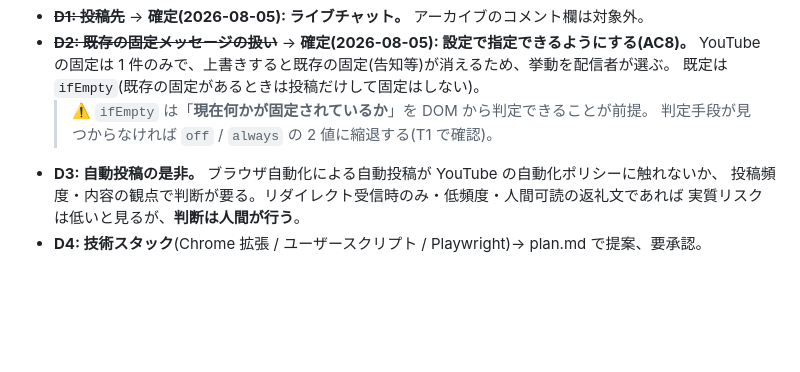
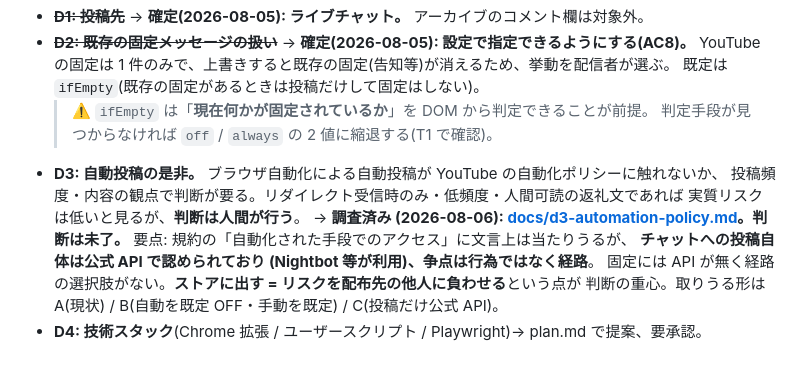
Before and after one commit to max-enterme/shoutlink, a Markdown page: specs/001-redirect-pin/spec.md, the part around the change. Drawn GitHub-style; blank space fills up the shorter version.

```diff
--- a/specs/001-redirect-pin/spec.md
+++ b/specs/001-redirect-pin/spec.md
@@ -73,4 +73,9 @@ issue: TBD
   ブラウザ自動化による自動投稿が YouTube の自動化ポリシーに触れないか、
   投稿頻度・内容の観点で判断が要る。リダイレクト受信時のみ・低頻度・人間可読の返礼文であれば
   実質リスクは低いと見るが、**判断は人間が行う**。
+  → **調査済み (2026-08-06): [docs/d3-automation-policy.md](../../docs/d3-automation-policy.md)。判断は未了。**
+  要点: 規約の「自動化された手段でのアクセス」に文言上は当たりうるが、
+  **チャットへの投稿自体は公式 API で認められており (Nightbot 等が利用)、争点は行為ではなく経路**。
+  固定には API が無く経路の選択肢がない。**ストアに出す = リスクを配布先の他人に負わせる**という点が
+  判断の重心。取りうる形は A(現状) / B(自動を既定 OFF・手動を既定) / C(投稿だけ公式 API)。
 - **D4: 技術スタック**(Chrome 拡張 / ユーザースクリプト / Playwright)→ plan.md で提案、要承認。
```
Also changed, not shown: docs/d3-automation-policy.md (added, +116 -0 lines), store/README.md (+3 -1 lines).
